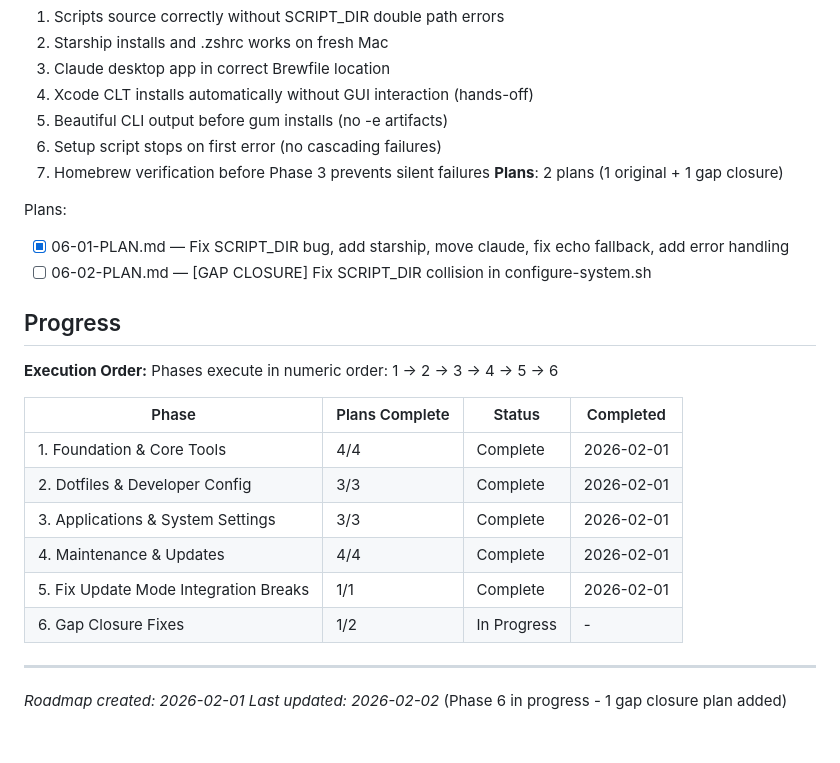
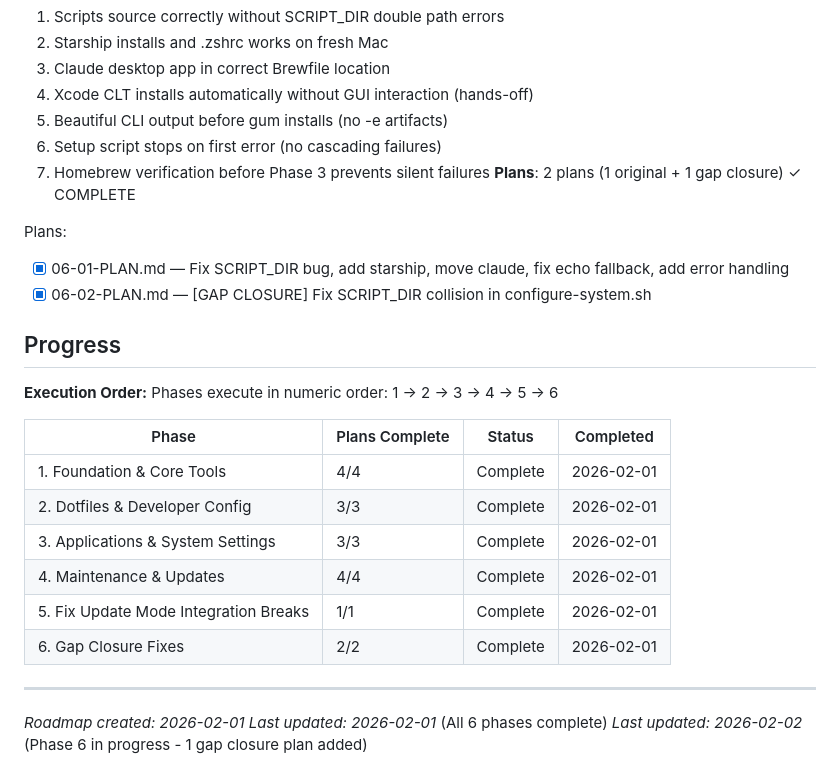
Before and after one commit to martinlaws/dotfiles, a Markdown page: .planning/ROADMAP.md, the part around the change. Drawn GitHub-style.

```diff
--- a/.planning/ROADMAP.md
+++ b/.planning/ROADMAP.md
@@ -122,16 +122,16 @@ Plans:
   5. Beautiful CLI output before gum installs (no -e artifacts)
   6. Setup script stops on first error (no cascading failures)
   7. Homebrew verification before Phase 3 prevents silent failures
-**Plans**: 2 plans (1 original + 1 gap closure)
+**Plans**: 2 plans (1 original + 1 gap closure) ✓ COMPLETE
 
 Plans:
 - [x] 06-01-PLAN.md — Fix SCRIPT_DIR bug, add starship, move claude, fix echo fallback, add error handling
-- [ ] 06-02-PLAN.md — [GAP CLOSURE] Fix SCRIPT_DIR collision in configure-system.sh
+- [x] 06-02-PLAN.md — [GAP CLOSURE] Fix SCRIPT_DIR collision in configure-system.sh
 
 ## Progress
 
 **Execution Order:**
-Phases execute in numeric order: 1 -> 2 -> 3 -> 4 -> 5 -> 6
+Phases execute in numeric order: 1 → 2 → 3 → 4 → 5 → 6
 
 | Phase | Plans Complete | Status | Completed |
 |-------|----------------|--------|-----------|
@@ -140,8 +140,9 @@ Phases execute in numeric order: 1 -> 2 -> 3 -> 4 -> 5 -> 6
 | 3. Applications & System Settings | 3/3 | Complete | 2026-02-01 |
 | 4. Maintenance & Updates | 4/4 | Complete | 2026-02-01 |
 | 5. Fix Update Mode Integration Breaks | 1/1 | Complete | 2026-02-01 |
-| 6. Gap Closure Fixes | 1/2 | In Progress | - |
+| 6. Gap Closure Fixes | 2/2 | Complete | 2026-02-01 |
 
 ---
 *Roadmap created: 2026-02-01*
+*Last updated: 2026-02-01* (All 6 phases complete)
 *Last updated: 2026-02-02* (Phase 6 in progress - 1 gap closure plan added)
```
Also changed, not shown: .planning/STATE.md (+14 -13 lines).
